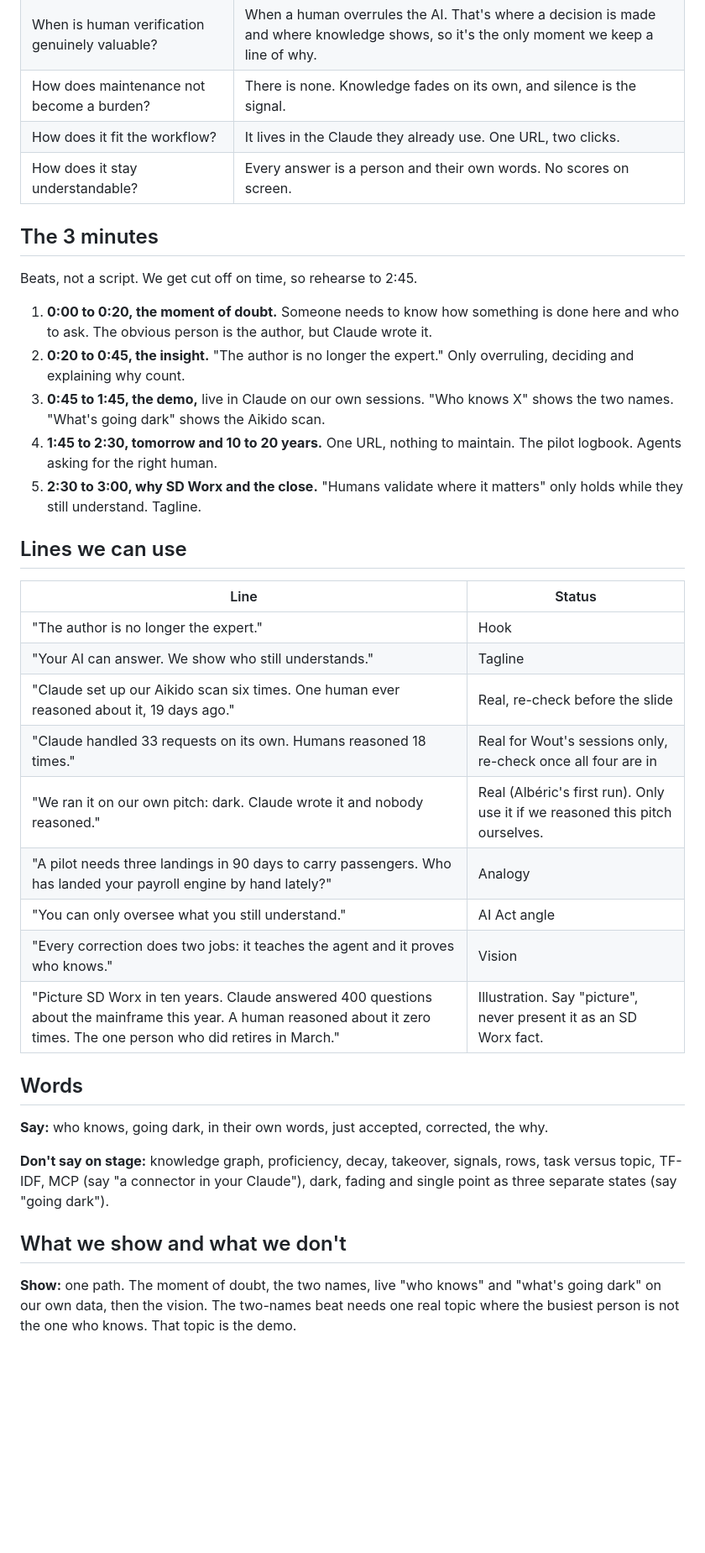
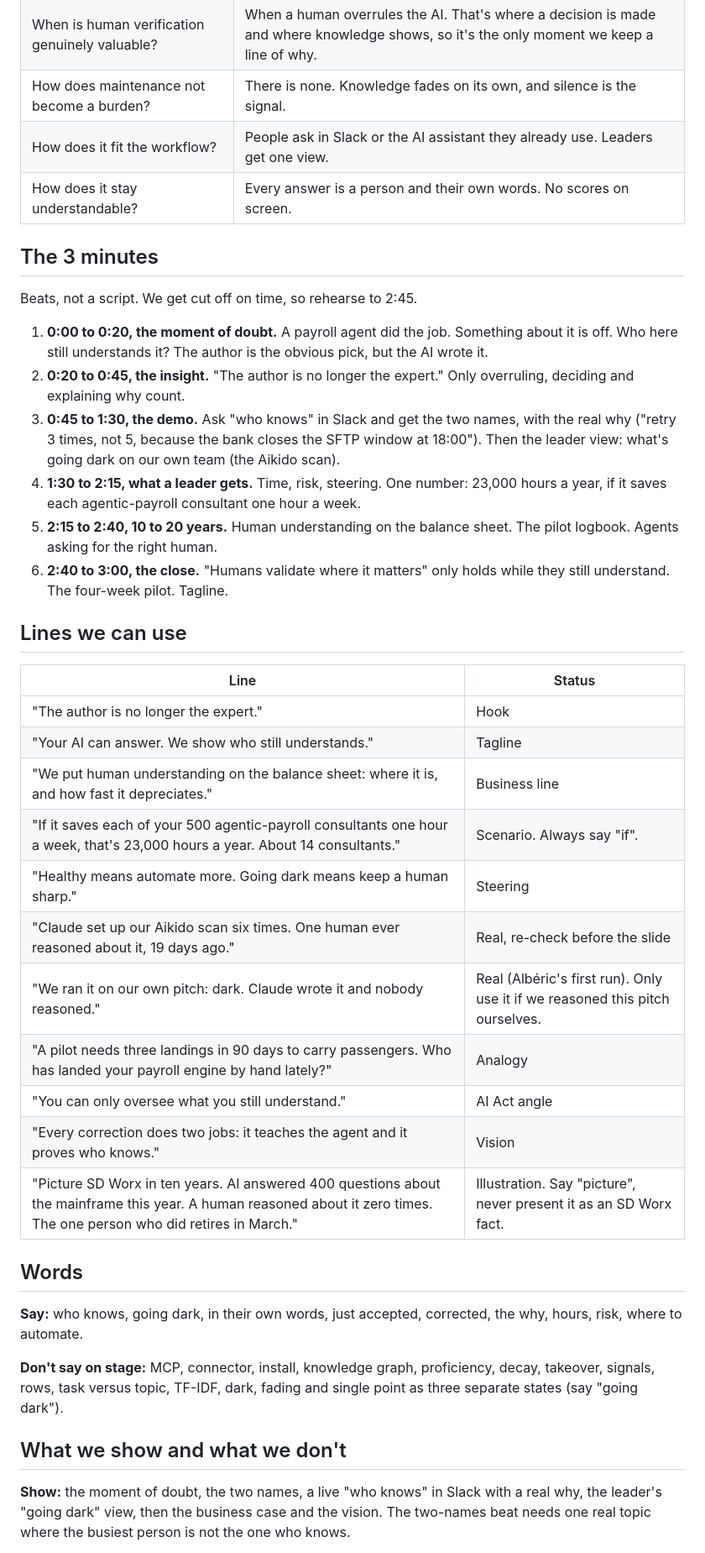
Before and after one commit to arendcolle-tw/packoverflow-final, a Markdown page: context/PITCH.md, the part around one of its changes. Shown at 84% size. GitHub-like rendering; blank space fills up the shorter version.

```diff
--- a/context/PITCH.md
+++ b/context/PITCH.md
@@ -74,18 +82,19 @@ Answer them inside the story, not as a list on a slide.
 | What happens automatically? | Everything. It reads the AI sessions people already have. Nobody documents anything. |
 | When is human verification genuinely valuable? | When a human overrules the AI. That's where a decision is made and where knowledge shows, so it's the only moment we keep a line of why. |
 | How does maintenance not become a burden? | There is none. Knowledge fades on its own, and silence is the signal. |
-| How does it fit the workflow? | It lives in the Claude they already use. One URL, two clicks. |
+| How does it fit the workflow? | People ask in Slack or the AI assistant they already use. Leaders get one view. |
 | How does it stay understandable? | Every answer is a person and their own words. No scores on screen. |
 
 ## The 3 minutes
 
 Beats, not a script. We get cut off on time, so rehearse to 2:45.
 
-1. **0:00 to 0:20, the moment of doubt.** Someone needs to know how something is done here and who to ask. The obvious person is the author, but Claude wrote it.
+1. **0:00 to 0:20, the moment of doubt.** A payroll agent did the job. Something about it is off. Who here still understands it? The author is the obvious pick, but the AI wrote it.
 2. **0:20 to 0:45, the insight.** "The author is no longer the expert." Only overruling, deciding and explaining why count.
-3. **0:45 to 1:45, the demo,** live in Claude on our own sessions. "Who knows X" shows the two names. "What's going dark" shows the Aikido scan.
-4. **1:45 to 2:30, tomorrow and 10 to 20 years.** One URL, nothing to maintain. The pilot logbook. Agents asking for the right human.
-5. **2:30 to 3:00, why SD Worx and the close.** "Humans validate where it matters" only holds while they still understand. Tagline.
+3. **0:45 to 1:30, the demo.** Ask "who knows" in Slack and get the two names, with the real why ("retry 3 times, not 5, because the bank closes the SFTP window at 18:00"). Then the leader view: what's going dark on our own team (the Aikido scan).
+4. **1:30 to 2:15, what a leader gets.** Time, risk, steering. One number: 23,000 hours a year, if it saves each agentic-payroll consultant one hour a week.
+5. **2:15 to 2:40, 10 to 20 years.** Human understanding on the balance sheet. The pilot logbook. Agents asking for the right human.
+6. **2:40 to 3:00, the close.** "Humans validate where it matters" only holds while they still understand. The four-week pilot. Tagline.
 
 ## Lines we can use
 
@@ -93,21 +102,23 @@ Beats, not a script. We get cut off on time, so rehearse to 2:45.
 |---|---|
 | "The author is no longer the expert." | Hook |
 | "Your AI can answer. We show who still understands." | Tagline |
+| "We put human understanding on the balance sheet: where it is, and how fast it depreciates." | Business line |
+| "If it saves each of your 500 agentic-payroll consultants one hour a week, that's 23,000 hours a year. About 14 consultants." | Scenario. Always say "if". |
+| "Healthy means automate more. Going dark means keep a human sharp." | Steering |
 | "Claude set up our Aikido scan six times. One human ever reasoned about it, 19 days ago." | Real, re-check before the slide |
-| "Claude handled 33 requests on its own. Humans reasoned 18 times." | Real for Wout's sessions only, re-check once all four are in |
 | "We ran it on our own pitch: dark. Claude wrote it and nobody reasoned." | Real (Albéric's first run). Only use it if we reasoned this pitch ourselves. |
 | "A pilot needs three landings in 90 days to carry passengers. Who has landed your payroll engine by hand lately?" | Analogy |
 | "You can only oversee what you still understand." | AI Act angle |
 | "Every correction does two jobs: it teaches the agent and it proves who knows." | Vision |
-| "Picture SD Worx in ten years. Claude answered 400 questions about the mainframe this year. A human reasoned about it zero times. The one person who did retires in March." | Illustration. Say "picture", never present it as an SD Worx fact. |
+| "Picture SD Worx in ten years. AI answered 400 questions about the mainframe this year. A human reasoned about it zero times. The one person who did retires in March." | Illustration. Say "picture", never present it as an SD Worx fact. |
 
 ## Words
 
-**Say:** who knows, going dark, in their own words, just accepted, corrected, the why.
+**Say:** who knows, going dark, in their own words, just accepted, corrected, the why, hours, risk, where to automate.
 
-**Don't say on stage:** knowledge graph, proficiency, decay, takeover, signals, rows, task versus topic, TF-IDF, MCP (say "a connector in your Claude"), dark, fading and single point as three separate states (say "going dark").
+**Don't say on stage:** MCP, connector, install, knowledge graph, proficiency, decay, takeover, signals, rows, task versus topic, TF-IDF, dark, fading and single point as three separate states (say "going dark").
 
 ## What we show and what we don't
 
-**Show:** one path. The moment of doubt, the two names, live "who knows" and "what's going dark" on our own data, then the vision. The two-names beat needs one real topic where the busiest person is not the one who knows. That topic is the demo.
+**Show:** the moment of doubt, the two names, a live "who knows" in Slack with a real why, the leader's "going dark" view, then the business case and the vision. The two-names beat needs one real topic where the busiest person is not the one who knows.
 
```
Also changed, not shown: other parts of context/PITCH.md (+69 -45 lines).
